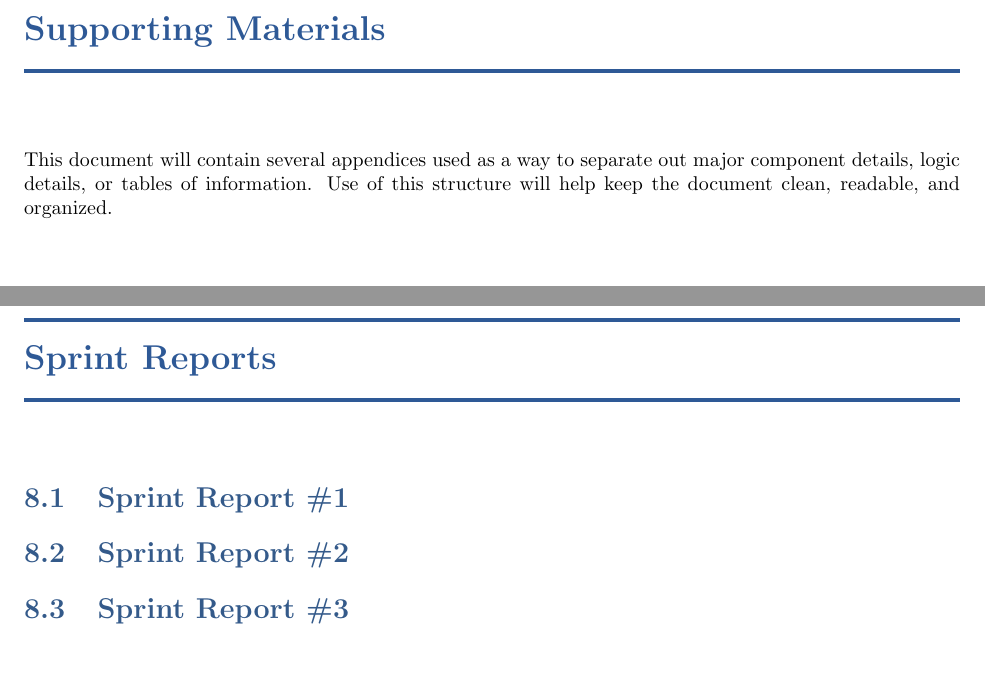
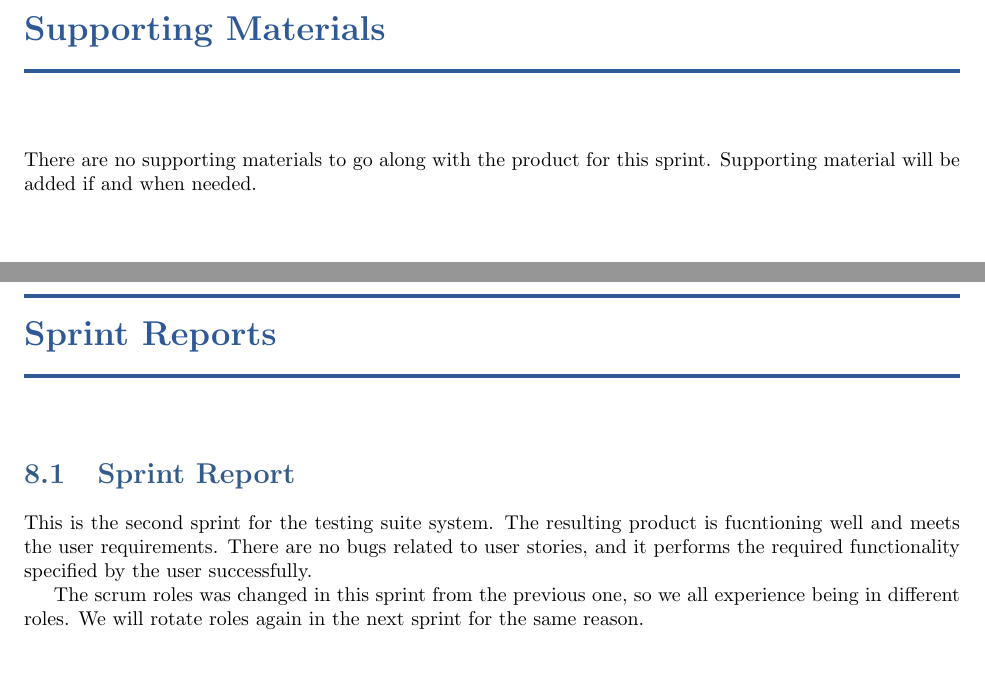
Before and after one commit to jbrackins/CSC470, a LaTeX book (DesignTemplate/SystemTemplate.tex, which reads DesignTemplate/sprints.tex, DesignTemplate/supporting.tex): two parts of pages 19 and 20 of 20, joined at a grey line, cut so that both start at the same text. Compiled offline with pdfLaTeX.

Commit message:
Sprint report, flow diagram, supporting materials modified

```diff
--- a/DesignTemplate/sprints.tex
+++ b/DesignTemplate/sprints.tex
@@ -2,8 +2,8 @@
 
 \chapter{Sprint Reports}
 
-\section{Sprint Report \#1}
+\section{Sprint Report}
 
-\section{Sprint Report \#2}
+This is the second sprint for the testing suite system. The resulting product is fucntioning well and meets the user requirements. There are no bugs related to user stories, and it performs the required functionality specified by the user successfully.
 
-\section{Sprint Report \#3}
+The scrum roles was changed in this sprint from the previous one, so we all experience being in different roles. We will rotate roles again in the next sprint for the same reason.
--- a/DesignTemplate/supporting.tex
+++ b/DesignTemplate/supporting.tex
@@ -1,5 +1,4 @@
+% !TEX root = SystemTemplate.tex
 
 \chapter{Supporting Materials}
-This document will contain several appendices used as a way to separate out major
-component details, logic details, or tables of information.  Use of this structure
-will help keep the document clean, readable, and organized.
+There are no supporting materials to go along with the product for this sprint. Supporting material will be added if and when needed.
```
Also changed, not shown: DesignTemplate/overview.tex (+13 -6 lines), DesignTemplate/SystemTemplate.pdf, DesignTemplate/sprint2Algorithm.pdf (added), 7 other files.
